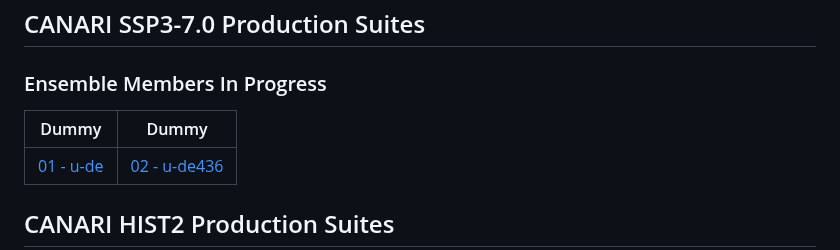
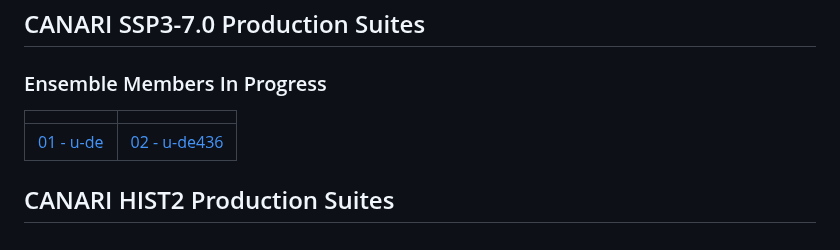
Before and after one commit to NCAS-CMS/canari, a Markdown page: docs/index.md, the part around the change. GitHub-like rendering.

```diff
--- a/docs/index.md
+++ b/docs/index.md
@@ -33,7 +33,7 @@ Commonly used ancillary files, such as for the land fraction and orography, are
 
 ### Ensemble Members In Progress
 
-| Dummy | Dummy |
+|     |    |
 | --- | ---|
 | [01 - u-de](ssp3/1-de) | [02 - u-de436](ssp3/2-de436) |
 
```
